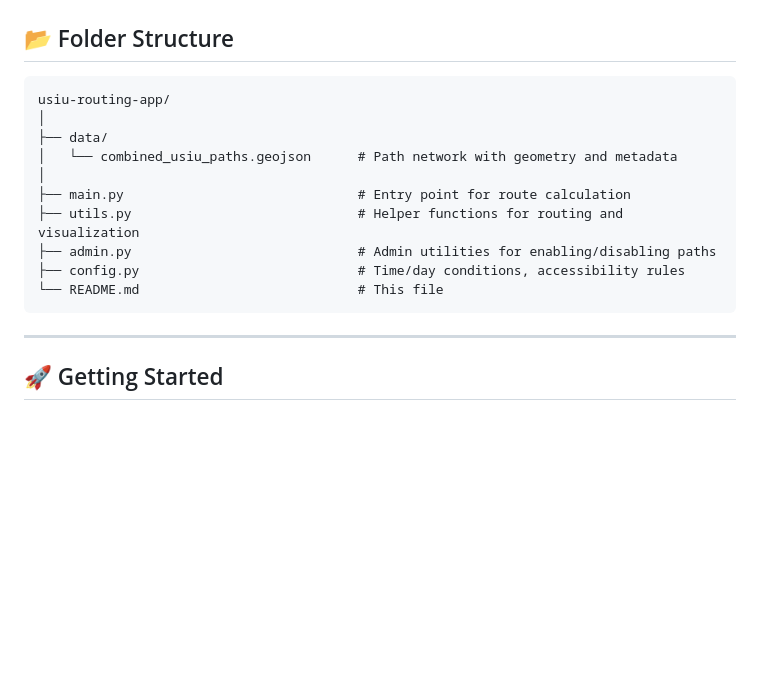
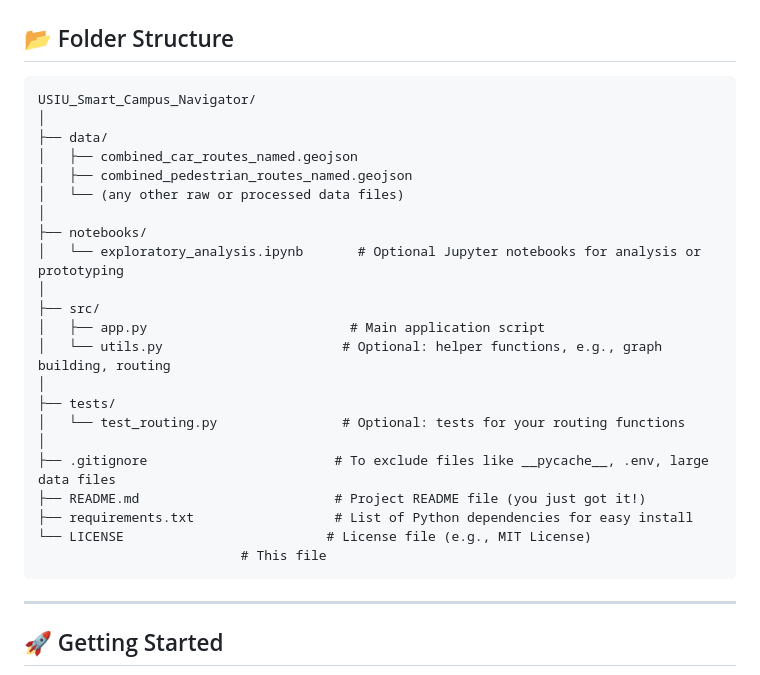
Before and after one commit to aykahsay/USIU-Smart-Campus-Navigator, a Markdown page: README.md, the part around the change. Drawn GitHub-style; blank space fills up the shorter version.

````diff
--- a/README.md
+++ b/README.md
@@ -43,16 +43,28 @@ The system considers **real-time conditions** such as time of day, human or vehi
 ## 📂 Folder Structure
 
 ```
-usiu-routing-app/
+USIU_Smart_Campus_Navigator/
 │
 ├── data/
-│   └── combined_usiu_paths.geojson      # Path network with geometry and metadata
+│   ├── combined_car_routes_named.geojson
+│   ├── combined_pedestrian_routes_named.geojson
+│   └── (any other raw or processed data files)
 │
-├── main.py                              # Entry point for route calculation
-├── utils.py                             # Helper functions for routing and visualization
-├── admin.py                             # Admin utilities for enabling/disabling paths
-├── config.py                            # Time/day conditions, accessibility rules
-└── README.md                            # This file
+├── notebooks/
+│   └── exploratory_analysis.ipynb       # Optional Jupyter notebooks for analysis or prototyping
+│
+├── src/
+│   ├── app.py                          # Main application script
+│   └── utils.py                       # Optional: helper functions, e.g., graph building, routing
+│
+├── tests/
+│   └── test_routing.py                # Optional: tests for your routing functions
+│
+├── .gitignore                        # To exclude files like __pycache__, .env, large data files
+├── README.md                         # Project README file (you just got it!)
+├── requirements.txt                  # List of Python dependencies for easy install
+└── LICENSE                          # License file (e.g., MIT License)
+                          # This file
 ```
 
 ---
````
